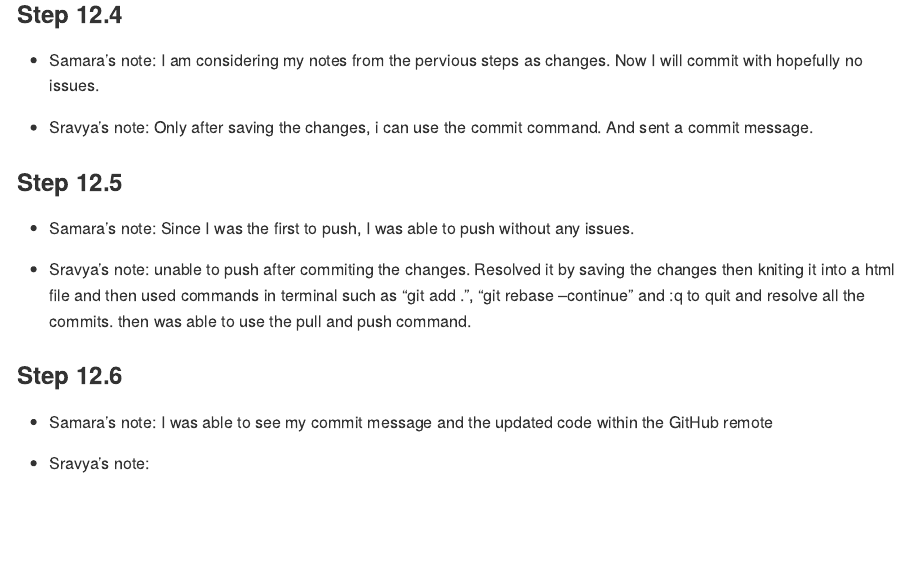
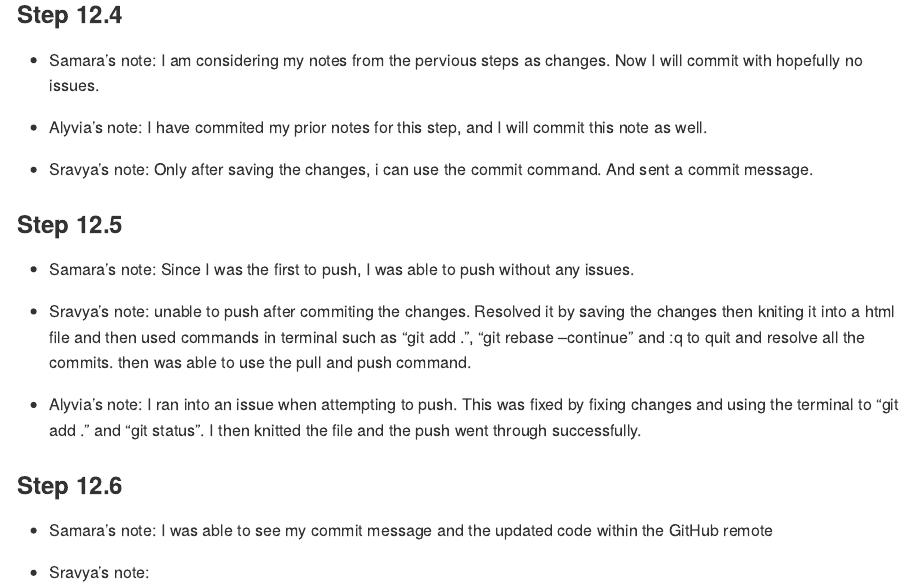
Before and after one commit to DS202-at-ISU/s2026-ds2020-lab1-lab1-team9, an R Markdown document (README.Rmd): the page in a window 1100 px wide, from 990 px down. Rendered offline with R 4.5, knitr and Pandoc, with nearby package versions.

Commit message:
Commit updates

```diff
--- a/README.Rmd
+++ b/README.Rmd
@@ -46,12 +46,16 @@ Submit a link to your repository on Canvas (only one submission per team) to sig
 ### Step 12.4
 - Samara's note: I am considering my notes from the pervious steps as changes. Now I will commit with hopefully no issues.
 
+- Alyvia's note: I have commited my prior notes for this step, and I will commit this note as well.
+
 - Sravya's note: Only after saving the changes, i can use the commit command. And sent a commit message.
 
 ### Step 12.5
 - Samara's note: Since I was the first to push, I was able to push without any issues.
 
 - Sravya's note: unable to push after commiting the changes. Resolved it by saving the changes then kniting it into a html file and then used commands in terminal such as "git add .", "git rebase --continue" and :q to quit and resolve all the commits. then was able to use the pull and push command.
+
+- Alyvia's note: I ran into an issue when attempting to push. This was fixed by fixing changes and using the terminal to "git add ." and "git status". I then knitted the file and the push went through successfully.
 
 
 ### Step 12.6
```
Also changed, not shown: README.md.
